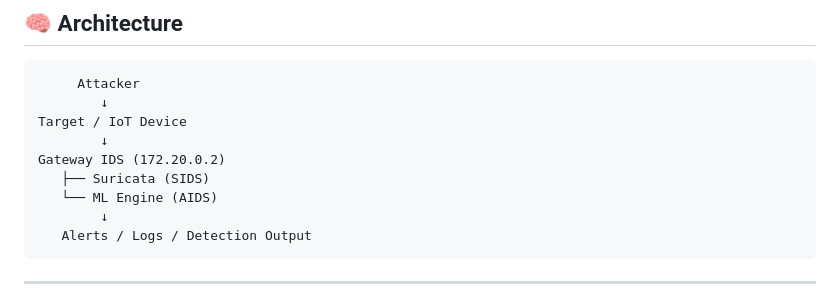
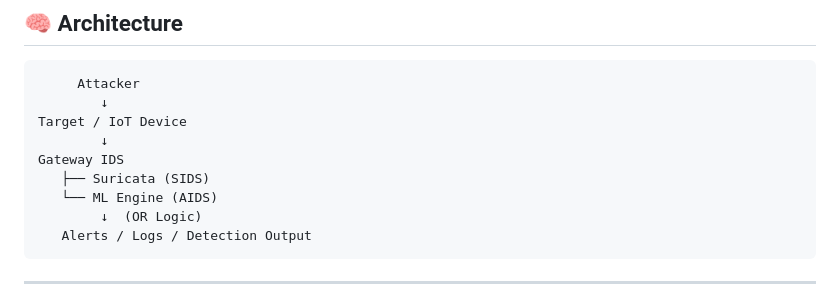
Before and after one commit to Alexander-50/HYBRID-INTRUSION-DETECTION-SYSTEM, a Markdown page: README.md, the part around the change. GitHub-like rendering.

````diff
--- a/README.md
+++ b/README.md
@@ -18,10 +18,10 @@ The system operates at the **network gateway level**, monitoring traffic between
         ↓
 Target / IoT Device
         ↓
-Gateway IDS (172.20.0.2)
+Gateway IDS
    ├── Suricata (SIDS)
    └── ML Engine (AIDS)
-        ↓
+        ↓  (OR Logic)
    Alerts / Logs / Detection Output
 ```
 
````
